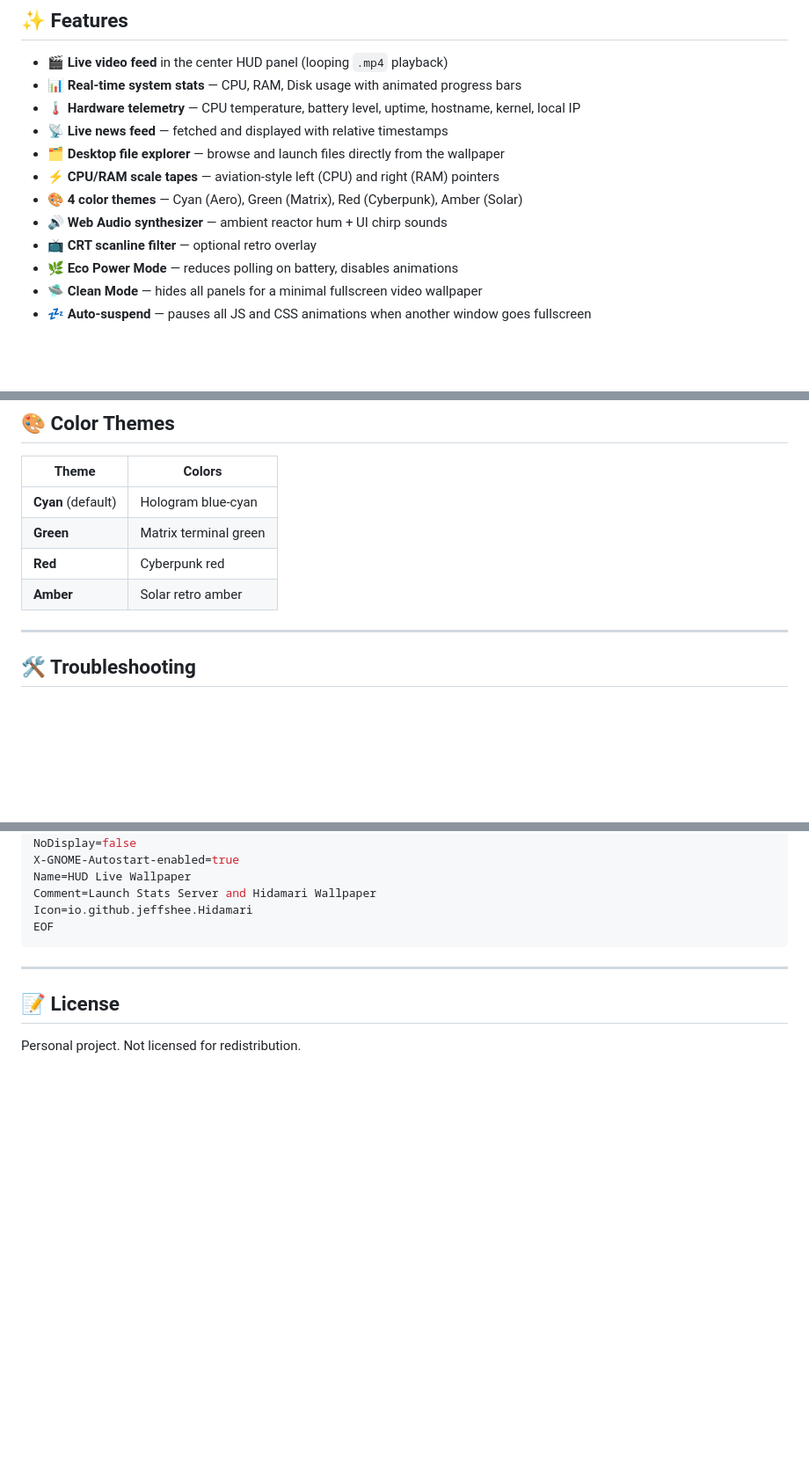
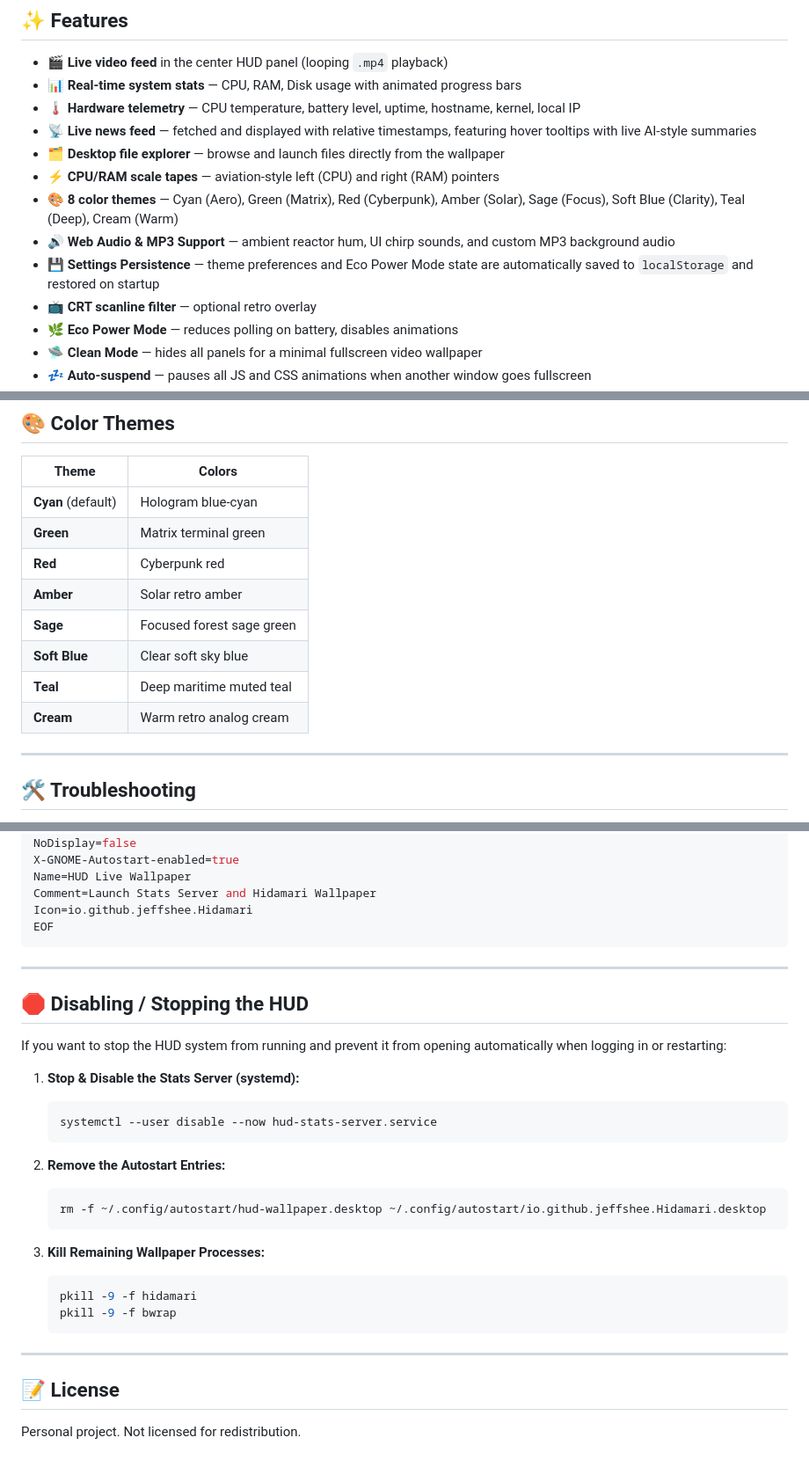
Before and after one commit to Aman-Amarjit/ubuntu-futuristic-wallpaper-not-photo-or-video-, a Markdown page: README.md, 3 parts joined by grey strips. Shown at 88% size. Drawn GitHub-style; blank space fills up the shorter version.

Commit message:
docs: update README with new features, endpoints, themes, and disable instructions

````diff
--- a/README.md
+++ b/README.md
@@ -17,11 +17,12 @@ A sci-fi cyberpunk heads-up display rendered as an interactive **live desktop wa
 - 🎬 **Live video feed** in the center HUD panel (looping `.mp4` playback)
 - 📊 **Real-time system stats** — CPU, RAM, Disk usage with animated progress bars
 - 🌡️ **Hardware telemetry** — CPU temperature, battery level, uptime, hostname, kernel, local IP
-- 📡 **Live news feed** — fetched and displayed with relative timestamps
+- 📡 **Live news feed** — fetched and displayed with relative timestamps, featuring hover tooltips with live AI-style summaries
 - 🗂️ **Desktop file explorer** — browse and launch files directly from the wallpaper
 - ⚡ **CPU/RAM scale tapes** — aviation-style left (CPU) and right (RAM) pointers
-- 🎨 **4 color themes** — Cyan (Aero), Green (Matrix), Red (Cyberpunk), Amber (Solar)
-- 🔊 **Web Audio synthesizer** — ambient reactor hum + UI chirp sounds
+- 🎨 **8 color themes** — Cyan (Aero), Green (Matrix), Red (Cyberpunk), Amber (Solar), Sage (Focus), Soft Blue (Clarity), Teal (Deep), Cream (Warm)
+- 🔊 **Web Audio & MP3 Support** — ambient reactor hum, UI chirp sounds, and custom MP3 background audio
+- 💾 **Settings Persistence** — theme preferences and Eco Power Mode state are automatically saved to `localStorage` and restored on startup
 - 📺 **CRT scanline filter** — optional retro overlay
 - 🌿 **Eco Power Mode** — reduces polling on battery, disables animations
 - 🛸 **Clean Mode** — hides all panels for a minimal fullscreen video wallpaper
@@ -307,6 +310,11 @@ This script:
 | **Green** | Matrix terminal green |
 | **Red** | Cyberpunk red |
 | **Amber** | Solar retro amber |
+| **Sage** | Focused forest sage green |
+| **Soft Blue** | Clear soft sky blue |
+| **Teal** | Deep maritime muted teal |
+| **Cream** | Warm retro analog cream |
+
 
 ---
 
@@ -369,6 +377,28 @@ EOF
 
 ---
 
+## 🛑 Disabling / Stopping the HUD
+
+If you want to stop the HUD system from running and prevent it from opening automatically when logging in or restarting:
+
+1. **Stop & Disable the Stats Server (systemd):**
+   ```bash
+   systemctl --user disable --now hud-stats-server.service
+   ```
+
+2. **Remove the Autostart Entries:**
+   ```bash
+   rm -f ~/.config/autostart/hud-wallpaper.desktop ~/.config/autostart/io.github.jeffshee.Hidamari.desktop
+   ```
+
+3. **Kill Remaining Wallpaper Processes:**
+   ```bash
+   pkill -9 -f hidamari
+   pkill -9 -f bwrap
+   ```
+
+---
+
 ## 📝 License
 
 Personal project. Not licensed for redistribution.
````
Also changed, not shown: other parts of README.md (+2 -0 lines).
